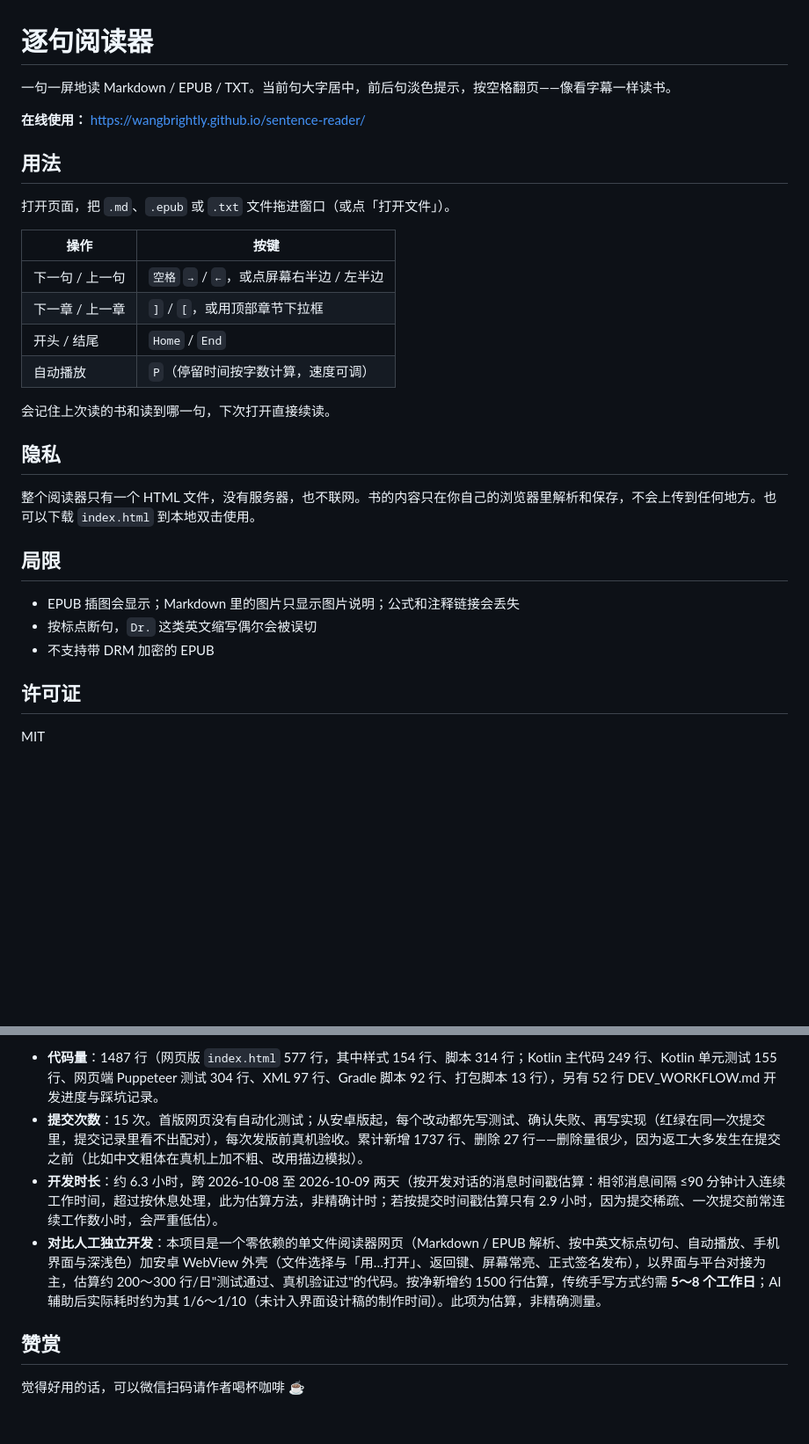
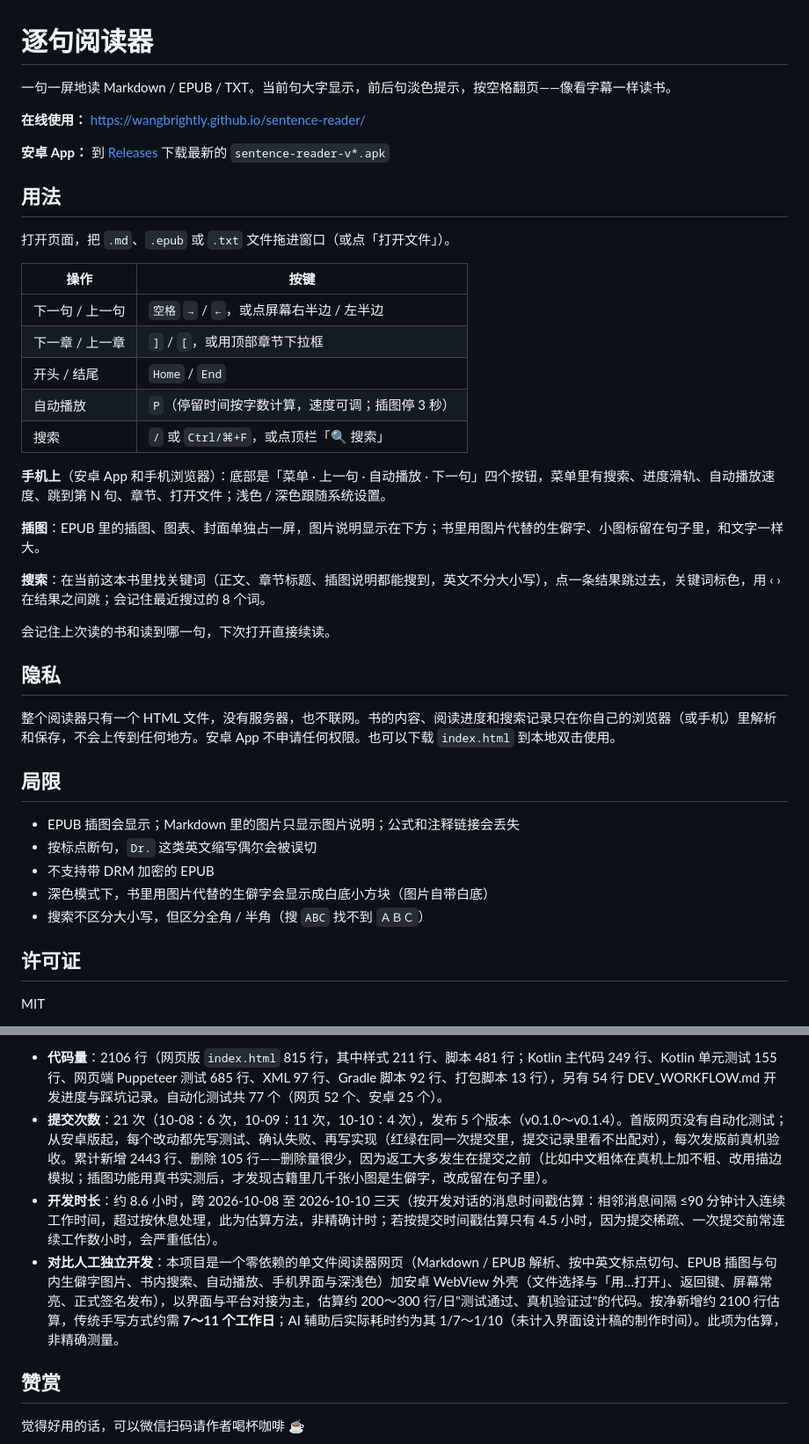
Before and after one commit to wangbrightly/sentence-reader, a Markdown page: README.md, 2 parts joined by grey strips. Shown at 88% size. Drawn GitHub-style; blank space fills up the shorter version.

Commit message:
README：补插图、搜索、手机操作说明，开发统计更新到 v0.1.4
Co-Authored-By: Claude Opus 5.5 <noreply@anthropic.com>

```diff
--- a/README.md
+++ b/README.md
@@ -1,8 +1,10 @@
 # 逐句阅读器
 
-一句一屏地读 Markdown / EPUB / TXT。当前句大字居中，前后句淡色提示，按空格翻页——像看字幕一样读书。
+一句一屏地读 Markdown / EPUB / TXT。当前句大字显示，前后句淡色提示，按空格翻页——像看字幕一样读书。
 
 **在线使用：** https://wangbrightly.github.io/sentence-reader/
+
+**安卓 App：** 到 [Releases](https://github.com/wangbrightly/sentence-reader/releases) 下载最新的 `sentence-reader-v*.apk`
 
 ## 用法
 
@@ -13,19 +15,28 @@
 | 下一句 / 上一句 | `空格` `→` / `←`，或点屏幕右半边 / 左半边 |
 | 下一章 / 上一章 | `]` / `[`，或用顶部章节下拉框 |
 | 开头 / 结尾 | `Home` / `End` |
-| 自动播放 | `P`（停留时间按字数计算，速度可调） |
+| 自动播放 | `P`（停留时间按字数计算，速度可调；插图停 3 秒） |
+| 搜索 | `/` 或 `Ctrl/⌘+F`，或点顶栏「🔍 搜索」 |
+
+**手机上**（安卓 App 和手机浏览器）：底部是「菜单 · 上一句 · 自动播放 · 下一句」四个按钮，菜单里有搜索、进度滑轨、自动播放速度、跳到第 N 句、章节、打开文件；浅色 / 深色跟随系统设置。
+
+**插图**：EPUB 里的插图、图表、封面单独占一屏，图片说明显示在下方；书里用图片代替的生僻字、小图标留在句子里，和文字一样大。
+
+**搜索**：在当前这本书里找关键词（正文、章节标题、插图说明都能搜到，英文不分大小写），点一条结果跳过去，关键词标色，用 ‹ › 在结果之间跳；会记住最近搜过的 8 个词。
 
 会记住上次读的书和读到哪一句，下次打开直接续读。
 
 ## 隐私
 
-整个阅读器只有一个 HTML 文件，没有服务器，也不联网。书的内容只在你自己的浏览器里解析和保存，不会上传到任何地方。也可以下载 `index.html` 到本地双击使用。
+整个阅读器只有一个 HTML 文件，没有服务器，也不联网。书的内容、阅读进度和搜索记录只在你自己的浏览器（或手机）里解析和保存，不会上传到任何地方。安卓 App 不申请任何权限。也可以下载 `index.html` 到本地双击使用。
 
 ## 局限
 
 - EPUB 插图会显示；Markdown 里的图片只显示图片说明；公式和注释链接会丢失
 - 按标点断句，`Dr.` 这类英文缩写偶尔会被误切
 - 不支持带 DRM 加密的 EPUB
+- 深色模式下，书里用图片代替的生僻字会显示成白底小方块（图片自带白底）
+- 搜索不区分大小写，但区分全角 / 半角（搜 `ABC` 找不到 `ＡＢＣ`）
 
 ## 许可证
 
@@ -35,8 +46,8 @@ MIT
 
-- **代码量**：1487 行（网页版 `index.html` 577 行，其中样式 154 行、脚本 314 行；Kotlin 主代码 249 行、Kotlin 单元测试 155 行、网页端 Puppeteer 测试 304 行、XML 97 行、Gradle 脚本 92 行、打包脚本 13 行），另有 52 行 DEV_WORKFLOW.md 开发进度与踩坑记录。
-- **提交次数**：15 次。首版网页没有自动化测试；从安卓版起，每个改动都先写测试、确认失败、再写实现（红绿在同一次提交里，提交记录里看不出配对），每次发版前真机验收。累计新增 1737 行、删除 27 行——删除量很少，因为返工大多发生在提交之前（比如中文粗体在真机上加不粗、改用描边模拟）。
-- **开发时长**：约 6.3 小时，跨 2026-10-08 至 2026-10-09 两天（按开发对话的消息时间戳估算：相邻消息间隔 ≤90 分钟计入连续工作时间，超过按休息处理，此为估算方法，非精确计时；若按提交时间戳估算只有 2.9 小时，因为提交稀疏、一次提交前常连续工作数小时，会严重低估）。
-- **对比人工独立开发**：本项目是一个零依赖的单文件阅读器网页（Markdown / EPUB 解析、按中英文标点切句、自动播放、手机界面与深浅色）加安卓 WebView 外壳（文件选择与「用…打开」、返回键、屏幕常亮、正式签名发布），以界面与平台对接为主，估算约 200～300 行/日"测试通过、真机验证过"的代码。按净新增约 1500 行估算，传统手写方式约需 **5～8 个工作日**；AI 辅助后实际耗时约为其 1/6～1/10（未计入界面设计稿的制作时间）。此项为估算，非精确测量。
+- **代码量**：2106 行（网页版 `index.html` 815 行，其中样式 211 行、脚本 481 行；Kotlin 主代码 249 行、Kotlin 单元测试 155 行、网页端 Puppeteer 测试 685 行、XML 97 行、Gradle 脚本 92 行、打包脚本 13 行），另有 54 行 DEV_WORKFLOW.md 开发进度与踩坑记录。自动化测试共 77 个（网页 52 个、安卓 25 个）。
+- **提交次数**：21 次（10-08：6 次，10-09：11 次，10-10：4 次），发布 5 个版本（v0.1.0～v0.1.4）。首版网页没有自动化测试；从安卓版起，每个改动都先写测试、确认失败、再写实现（红绿在同一次提交里，提交记录里看不出配对），每次发版前真机验收。累计新增 2443 行、删除 105 行——删除量很少，因为返工大多发生在提交之前（比如中文粗体在真机上加不粗、改用描边模拟；插图功能用真书实测后，才发现古籍里几千张小图是生僻字，改成留在句子里）。
+- **开发时长**：约 8.6 小时，跨 2026-10-08 至 2026-10-10 三天（按开发对话的消息时间戳估算：相邻消息间隔 ≤90 分钟计入连续工作时间，超过按休息处理，此为估算方法，非精确计时；若按提交时间戳估算只有 4.5 小时，因为提交稀疏、一次提交前常连续工作数小时，会严重低估）。
+- **对比人工独立开发**：本项目是一个零依赖的单文件阅读器网页（Markdown / EPUB 解析、按中英文标点切句、EPUB 插图与句内生僻字图片、书内搜索、自动播放、手机界面与深浅色）加安卓 WebView 外壳（文件选择与「用…打开」、返回键、屏幕常亮、正式签名发布），以界面与平台对接为主，估算约 200～300 行/日"测试通过、真机验证过"的代码。按净新增约 2100 行估算，传统手写方式约需 **7～11 个工作日**；AI 辅助后实际耗时约为其 1/7～1/10（未计入界面设计稿的制作时间）。此项为估算，非精确测量。
 
 ## 赞赏
 
```
Also changed, not shown: other parts of README.md (+3 -3 lines).
